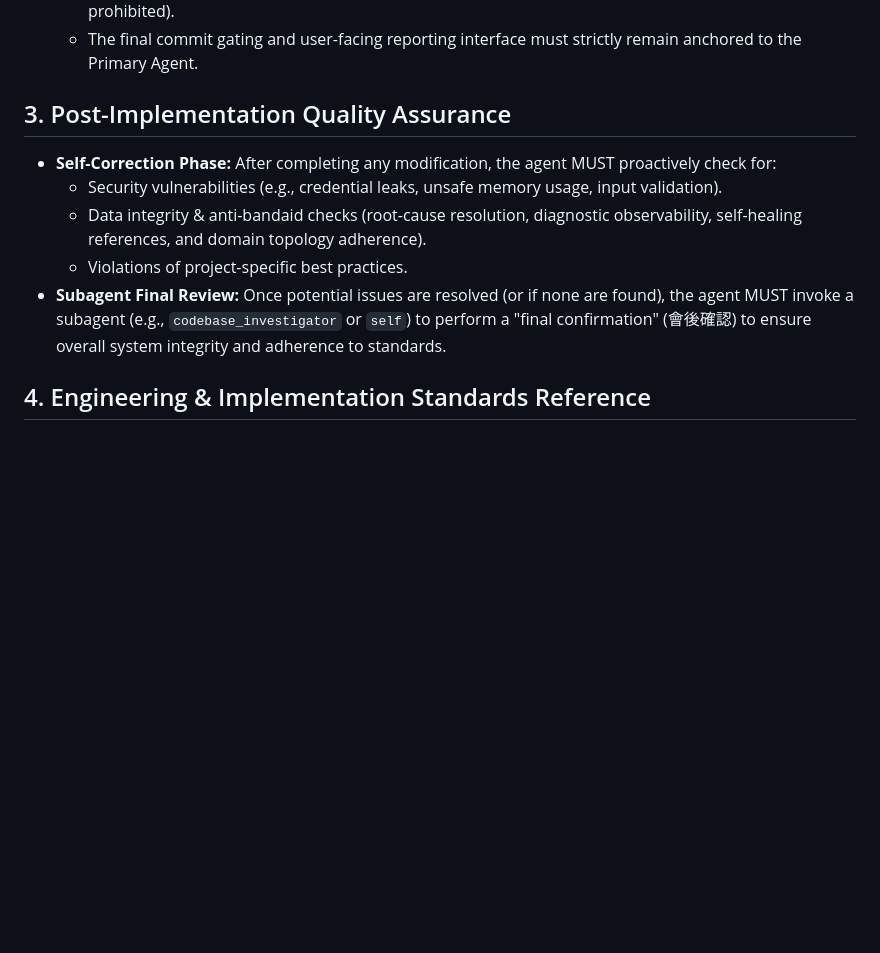
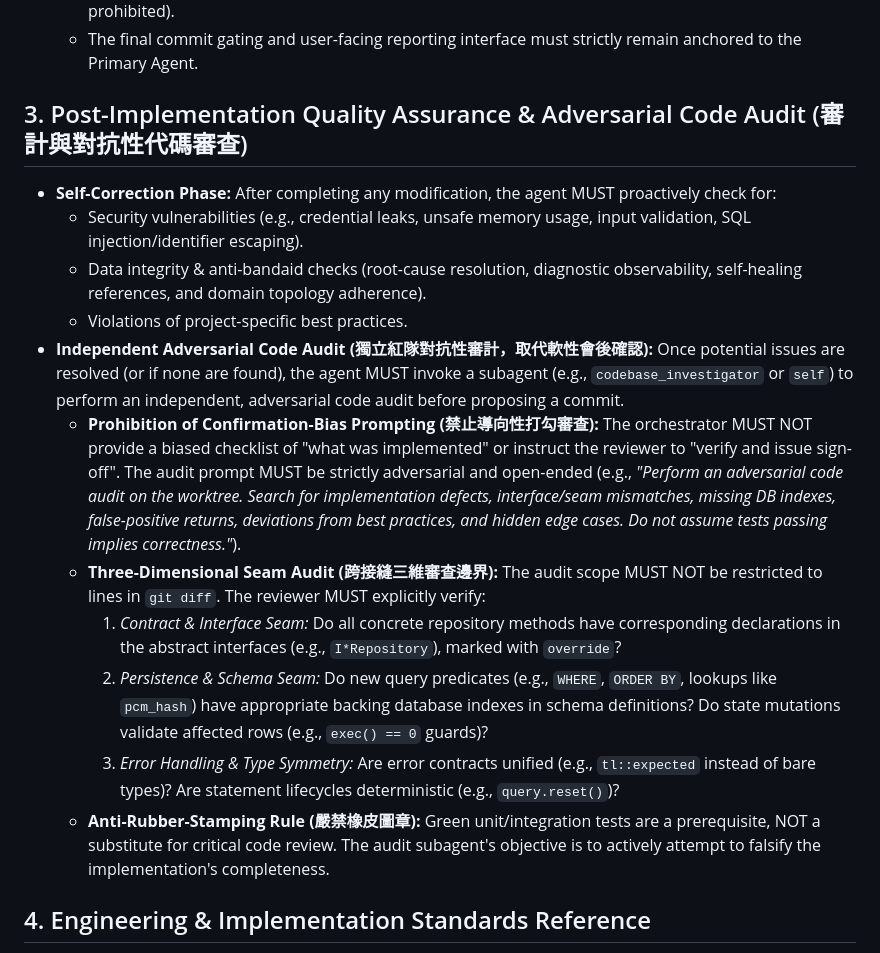
Before and after one commit to RyanLin-InfEvo/Lyra, a Markdown page: GEMINI.md, the part around the change. GitHub-like rendering; blank space fills up the shorter version.

Commit message:
chore(meta): upgrade GEMINI.md with adversarial code audit and seam review rules

```diff
--- a/GEMINI.md
+++ b/GEMINI.md
@@ -30,12 +30,19 @@ SPDX-License-Identifier: AGPL-3.0-or-later
     *   If a subagent invokes its own subagent, the maximum hierarchy depth is strictly limited to 1 nested level (Primary -> Subagent -> Nested Subagent; recursive generation of deeper descendants is strictly prohibited).
     *   The final commit gating and user-facing reporting interface must strictly remain anchored to the Primary Agent.
 
-## 3. Post-Implementation Quality Assurance
+## 3. Post-Implementation Quality Assurance & Adversarial Code Audit (審計與對抗性代碼審查)
 *   **Self-Correction Phase:** After completing any modification, the agent MUST proactively check for:
-    *   Security vulnerabilities (e.g., credential leaks, unsafe memory usage, input validation).
+    *   Security vulnerabilities (e.g., credential leaks, unsafe memory usage, input validation, SQL injection/identifier escaping).
     *   Data integrity & anti-bandaid checks (root-cause resolution, diagnostic observability, self-healing references, and domain topology adherence).
     *   Violations of project-specific best practices.
-*   **Subagent Final Review:** Once potential issues are resolved (or if none are found), the agent MUST invoke a subagent (e.g., `codebase_investigator` or `self`) to perform a "final confirmation" (會後確認) to ensure overall system integrity and adherence to standards.
+*   **Independent Adversarial Code Audit (獨立紅隊對抗性審計，取代軟性會後確認):**
+    Once potential issues are resolved (or if none are found), the agent MUST invoke a subagent (e.g., `codebase_investigator` or `self`) to perform an independent, adversarial code audit before proposing a commit.
+    *   **Prohibition of Confirmation-Bias Prompting (禁止導向性打勾審查):** The orchestrator MUST NOT provide a biased checklist of "what was implemented" or instruct the reviewer to "verify and issue sign-off". The audit prompt MUST be strictly adversarial and open-ended (e.g., *"Perform an adversarial code audit on the worktree. Search for implementation defects, interface/seam mismatches, missing DB indexes, false-positive returns, deviations from best practices, and hidden edge cases. Do not assume tests passing implies correctness."*).
+    *   **Three-Dimensional Seam Audit (跨接縫三維審查邊界):** The audit scope MUST NOT be restricted to lines in `git diff`. The reviewer MUST explicitly verify:
+        1.  *Contract & Interface Seam:* Do all concrete repository methods have corresponding declarations in the abstract interfaces (e.g., `I*Repository`), marked with `override`?
+        2.  *Persistence & Schema Seam:* Do new query predicates (e.g., `WHERE`, `ORDER BY`, lookups like `pcm_hash`) have appropriate backing database indexes in schema definitions? Do state mutations validate affected rows (e.g., `exec() == 0` guards)?
+        3.  *Error Handling & Type Symmetry:* Are error contracts unified (e.g., `tl::expected` instead of bare types)? Are statement lifecycles deterministic (e.g., `query.reset()`)?
+    *   **Anti-Rubber-Stamping Rule (嚴禁橡皮圖章):** Green unit/integration tests are a prerequisite, NOT a substitute for critical code review. The audit subagent's objective is to actively attempt to falsify the implementation's completeness.
 
 ## 4. Engineering & Implementation Standards Reference
 *   **Implementation Standards Authority:** All concrete C++ engineering rules (including CMake source registration and code formatting), Flutter UI modular design system standards (facade contracts, semantic tokens, layout safety, controller lifecycle, and elimination of redundant status badges), and test suite execution workflows MUST strictly adhere to .agents/AGENTS.md
```
